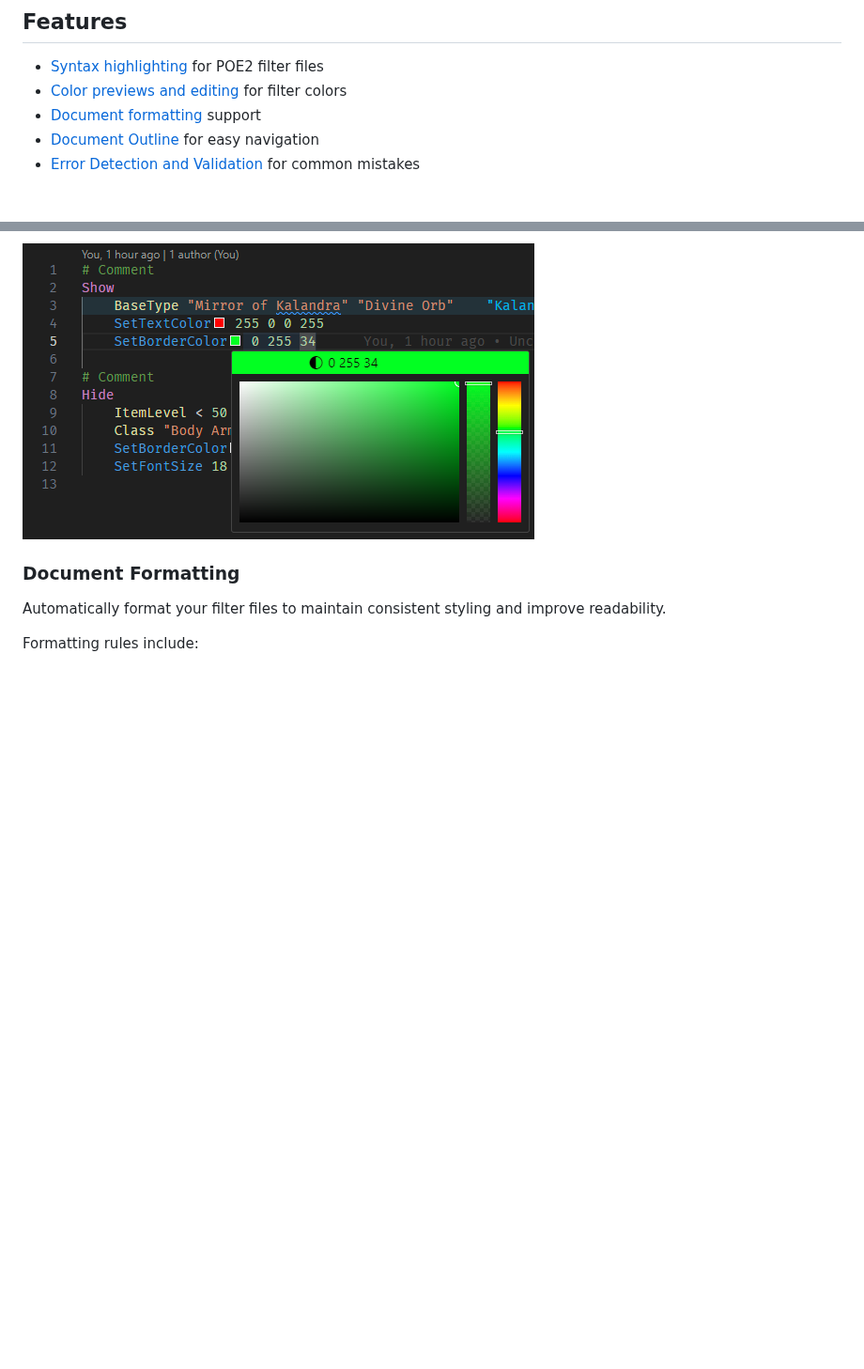
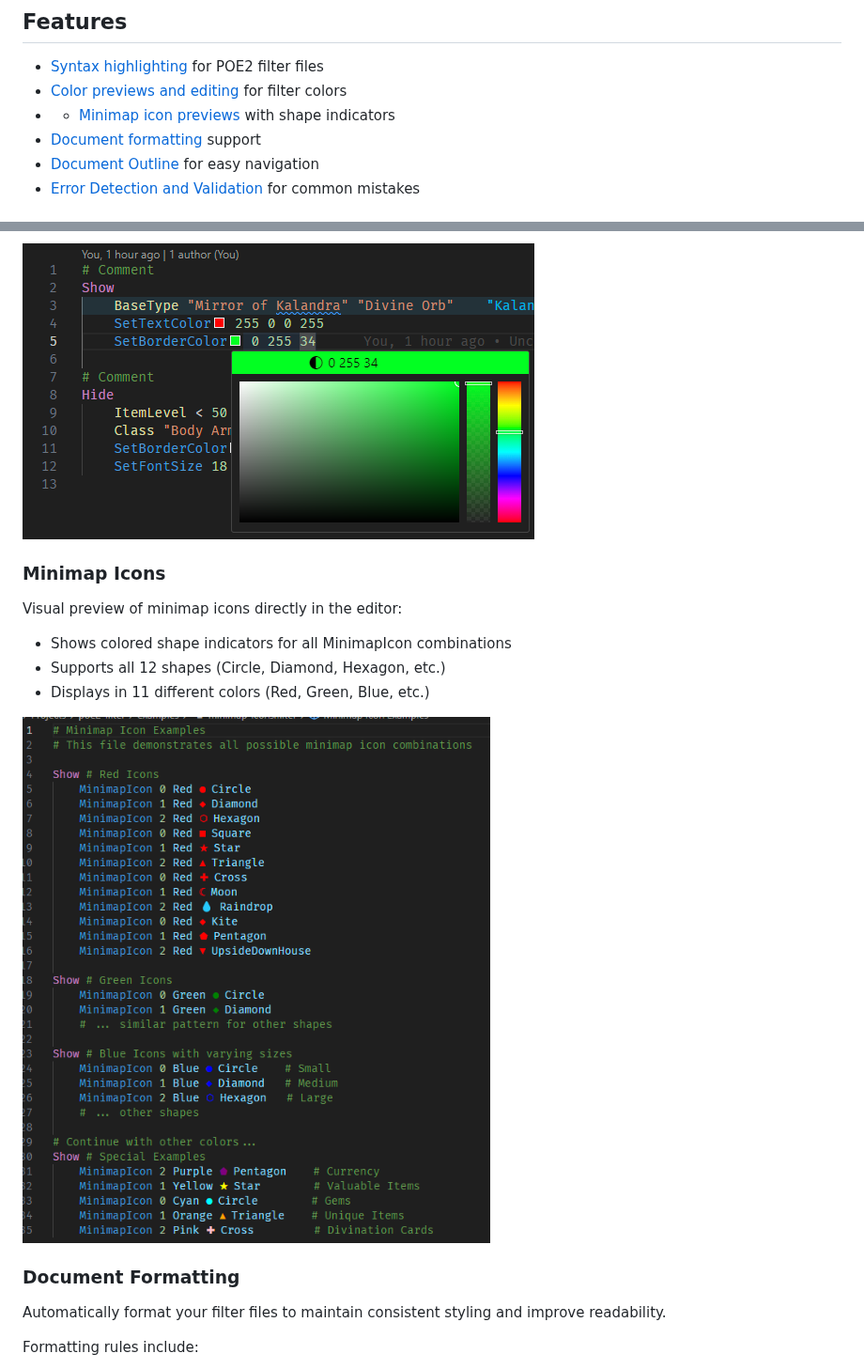
Before and after one commit to thmsndk/vscode.poe2-filter, a Markdown page: README.md, 2 parts joined by grey strips. Shown at 94% size. Rendered like a GitHub page; pictures changed too: images/minimap-icons.png (added); blank space fills up the shorter version.

```diff
--- a/README.md
+++ b/README.md
@@ -6,6 +6,7 @@ A Visual Studio Code extension for Path of Exile 2 item filter files.
 
 - [Syntax highlighting](#syntax-highlighting) for POE2 filter files
 - [Color previews and editing](#color-features) for filter colors
+- - [Minimap icon previews](#minimap-icons) with shape indicators
 - [Document formatting](#document-formatting) support
 - [Document Outline](#document-outline) for easy navigation
 - [Error Detection and Validation](#error-detection-and-validation) for common mistakes
@@ -24,6 +25,16 @@ Proper syntax highlighting for POE2 filter files to improve readability and help
 - Integrated color picker for easy RGB/RGBA value editing
 
 ![Color Preview](images/color-preview.png)
+
+### Minimap Icons
+
+Visual preview of minimap icons directly in the editor:
+
+- Shows colored shape indicators for all MinimapIcon combinations
+- Supports all 12 shapes (Circle, Diamond, Hexagon, etc.)
+- Displays in 11 different colors (Red, Green, Blue, etc.)
+
+![Minimap Icons](images/minimap-icons.png)
 
 ### Document Formatting
 
```
Also changed, not shown: CHANGELOG.md (+7 -0 lines), 3 other files.
